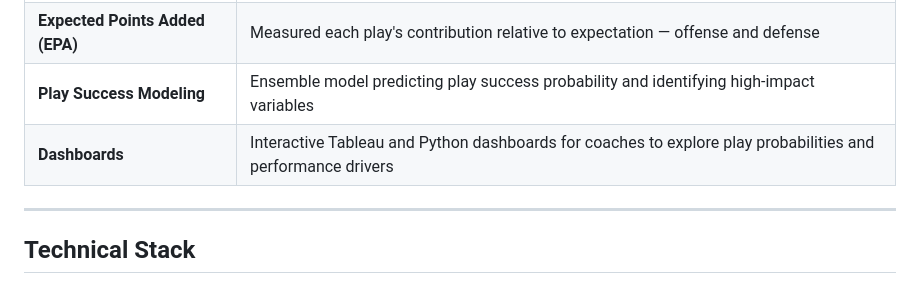
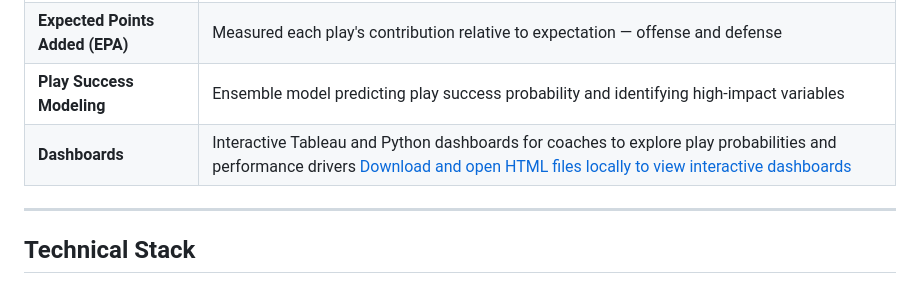
Before and after one commit to sebastian-trevino/Trinity-Football-Analytics, a Markdown page: README.md, the part around the change. GitHub-like rendering.

```diff
--- a/README.md
+++ b/README.md
@@ -24,7 +24,7 @@ The core objective was to give coaches a data-driven edge: understanding what dr
 | **Expected Points (EP) Model** | Estimated the point value of each play situation using a Generalized Additive Model (GAM) |
 | **Expected Points Added (EPA)** | Measured each play's contribution relative to expectation — offense and defense |
 | **Play Success Modeling** | Ensemble model predicting play success probability and identifying high-impact variables |
-| **Dashboards** | Interactive Tableau and Python dashboards for coaches to explore play probabilities and performance drivers |
+| **Dashboards** | Interactive Tableau and Python dashboards for coaches to explore play probabilities and performance drivers [Download and open HTML files locally to view interactive dashboards](dashboards/screenshots/) |
 
 ---
 
```
